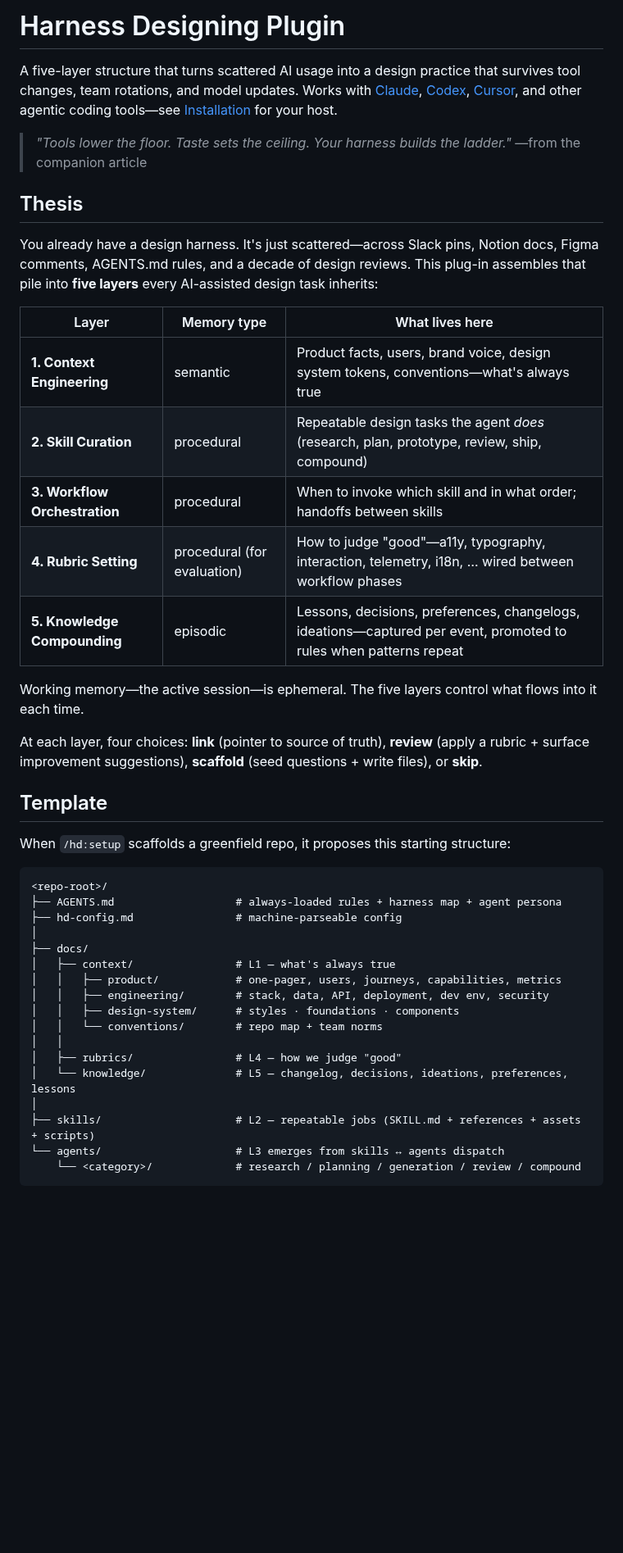
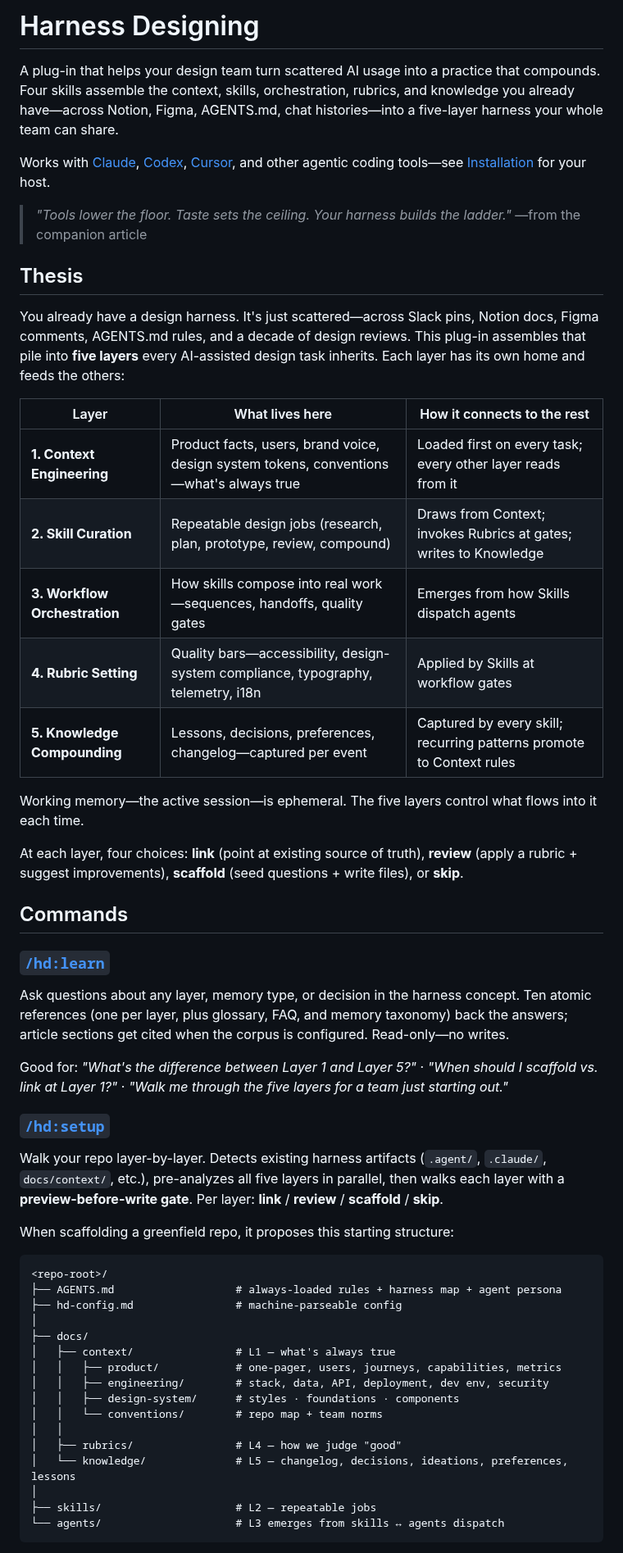
Before and after one commit to BilLogic/harness-designing-plugin, a Markdown page: README.md, the part around one of its changes. Shown at 82% size. GitHub-like rendering; blank space fills up the shorter version.

````diff
--- a/README.md
+++ b/README.md
@@ -1,29 +1,41 @@
-# Harness Designing Plugin
+# Harness Designing
 
-A five-layer structure that turns scattered AI usage into a design practice that survives tool changes, team rotations, and model updates. Works with [Claude](https://claude.com/claude-code), [Codex](https://github.com/openai/codex), [Cursor](https://cursor.com), and other agentic coding tools—see [Installation](#installation) for your host.
+A plug-in that helps your design team turn scattered AI usage into a practice that compounds. Four skills assemble the context, skills, orchestration, rubrics, and knowledge you already have—across Notion, Figma, AGENTS.md, chat histories—into a five-layer harness your whole team can share.
+
+Works with [Claude](https://claude.com/claude-code), [Codex](https://github.com/openai/codex), [Cursor](https://cursor.com), and other agentic coding tools—see [Installation](#installation) for your host.
 
 > *"Tools lower the floor. Taste sets the ceiling. Your harness builds the ladder."*
->—from the companion article
+> —from the companion article
 
 ## Thesis
 
-You already have a design harness. It's just scattered—across Slack pins, Notion docs, Figma comments, AGENTS.md rules, and a decade of design reviews. This plug-in assembles that pile into **five layers** every AI-assisted design task inherits:
+You already have a design harness. It's just scattered—across Slack pins, Notion docs, Figma comments, AGENTS.md rules, and a decade of design reviews. This plug-in assembles that pile into **five layers** every AI-assisted design task inherits. Each layer has its own home and feeds the others:
 
-| Layer | Memory type | What lives here |
+| Layer | What lives here | How it connects to the rest |
 |---|---|---|
-| **1. Context Engineering** | semantic | Product facts, users, brand voice, design system tokens, conventions—what's always true |
-| **2. Skill Curation** | procedural | Repeatable design tasks the agent *does* (research, plan, prototype, review, ship, compound) |
-| **3. Workflow Orchestration** | procedural | When to invoke which skill and in what order; handoffs between skills |
-| **4. Rubric Setting** | procedural (for evaluation) | How to judge "good"—a11y, typography, interaction, telemetry, i18n, … wired between workflow phases |
-| **5. Knowledge Compounding** | episodic | Lessons, decisions, preferences, changelogs, ideations—captured per event, promoted to rules when patterns repeat |
+| **1. Context Engineering** | Product facts, users, brand voice, design system tokens, conventions—what's always true | Loaded first on every task; every other layer reads from it |
+| **2. Skill Curation** | Repeatable design jobs (research, plan, prototype, review, compound) | Draws from Context; invokes Rubrics at gates; writes to Knowledge |
+| **3. Workflow Orchestration** | How skills compose into real work—sequences, handoffs, quality gates | Emerges from how Skills dispatch agents |
+| **4. Rubric Setting** | Quality bars—accessibility, design-system compliance, typography, telemetry, i18n | Applied by Skills at workflow gates |
+| **5. Knowledge Compounding** | Lessons, decisions, preferences, changelog—captured per event | Captured by every skill; recurring patterns promote to Context rules |
 
 Working memory—the active session—is ephemeral. The five layers control what flows into it each time.
 
-At each layer, four choices: **link** (pointer to source of truth), **review** (apply a rubric + surface improvement suggestions), **scaffold** (seed questions + write files), or **skip**.
+At each layer, four choices: **link** (point at existing source of truth), **review** (apply a rubric + suggest improvements), **scaffold** (seed questions + write files), or **skip**.
 
-## Template
+## Commands
 
-When `/hd:setup` scaffolds a greenfield repo, it proposes this starting structure:
+### [`/hd:learn`](skills/hd-learn/SKILL.md)
+
+Ask questions about any layer, memory type, or decision in the harness concept. Ten atomic references (one per layer, plus glossary, FAQ, and memory taxonomy) back the answers; article sections get cited when the corpus is configured. Read-only—no writes.
+
+Good for: *"What's the difference between Layer 1 and Layer 5?"* · *"When should I scaffold vs. link at Layer 1?"* · *"Walk me through the five layers for a team just starting out."*
+
+### [`/hd:setup`](skills/hd-setup/SKILL.md)
+
+Walk your repo layer-by-layer. Detects existing harness artifacts (`.agent/`, `.claude/`, `docs/context/`, etc.), pre-analyzes all five layers in parallel, then walks each layer with a **preview-before-write gate**. Per layer: **link** / **review** / **scaffold** / **skip**.
+
+When scaffolding a greenfield repo, it proposes this starting structure:
 
 ```
 <repo-root>/
@@ -40,8 +52,7 @@ When `/hd:setup` scaffolds a greenfield repo, it proposes this starting structur
 │   ├── rubrics/                # L4 — how we judge "good"
 │   └── knowledge/              # L5 — changelog, decisions, ideations, preferences, lessons
 │
-├── skills/                     # L2 — repeatable jobs (SKILL.md + references + assets + scripts)
+├── skills/                     # L2 — repeatable jobs
 └── agents/                     # L3 emerges from skills ↔ agents dispatch
-    └── <category>/             # research / planning / generation / review / compound
 ```
 
````
Also changed, not shown: other parts of README.md (+9 -49 lines).
